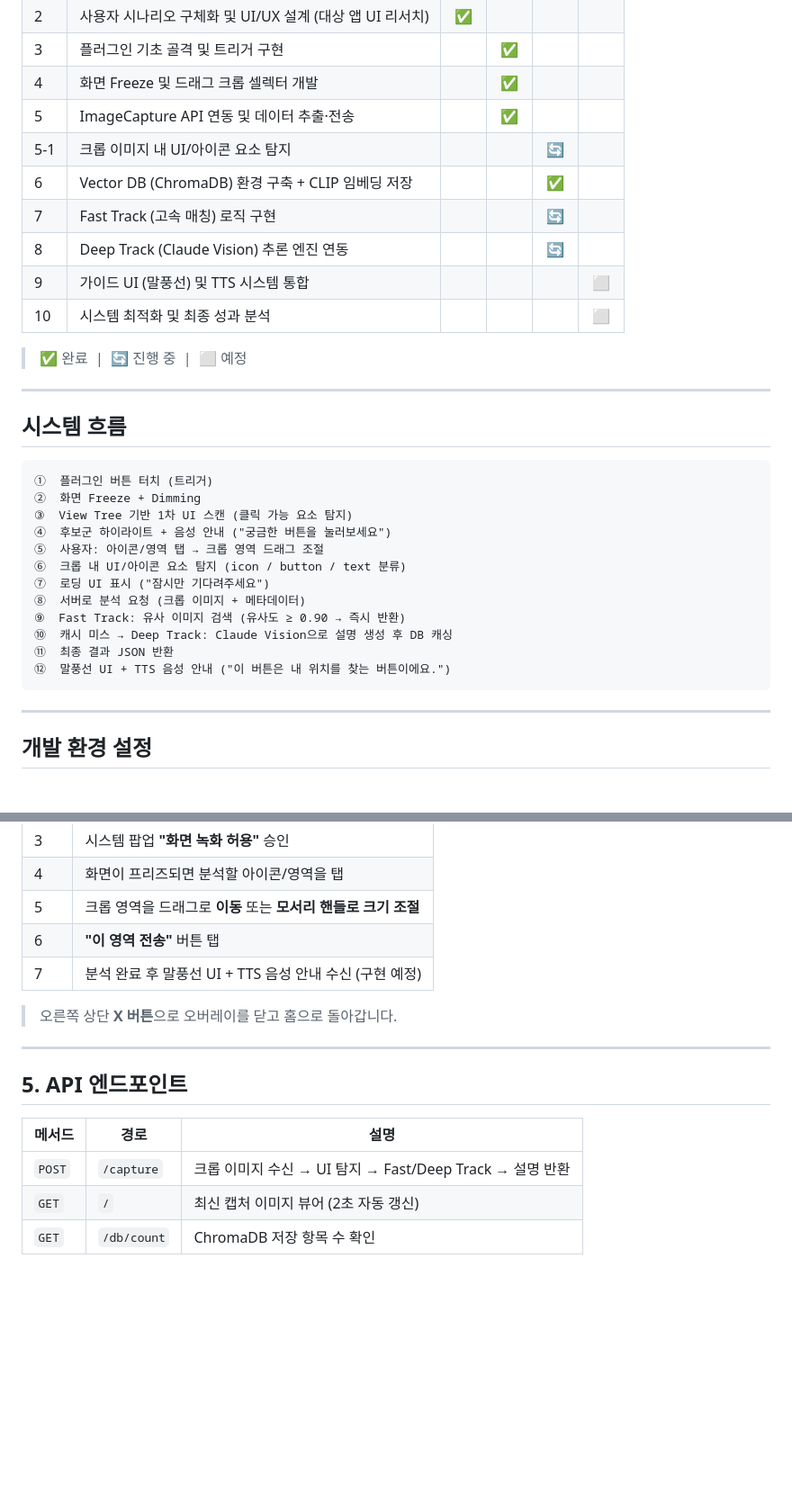
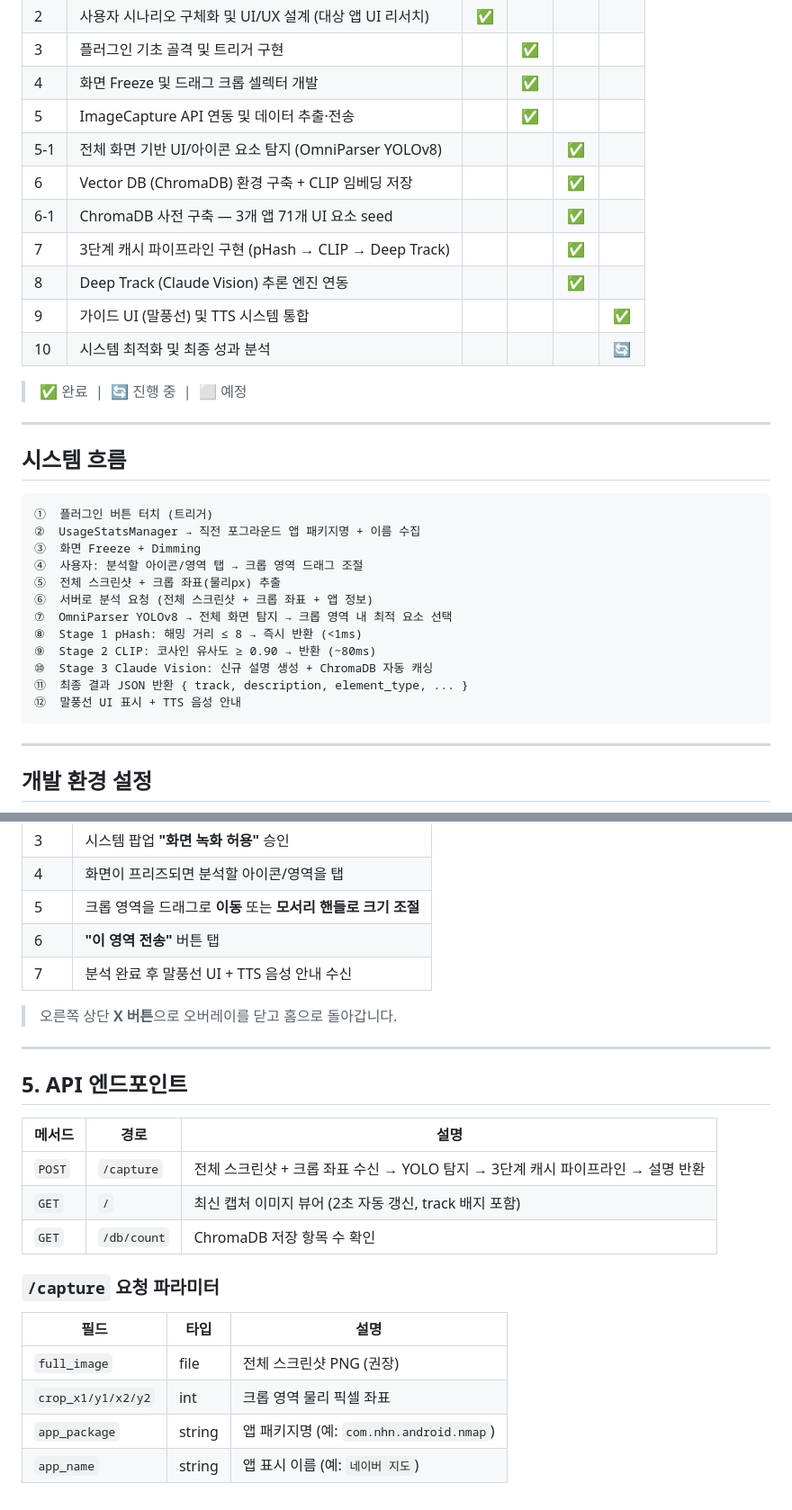
Before and after one commit to scythe0425/bridgeUI, a Markdown page: README.md, 2 parts joined by grey strips. Shown at 90% size. Drawn GitHub-style; blank space fills up the shorter version.

````diff
--- a/README.md
+++ b/README.md
@@ -13,12 +13,13 @@
 | 3 | 플러그인 기초 골격 및 트리거 구현 | | ✅ | | |
 | 4 | 화면 Freeze 및 드래그 크롭 셀렉터 개발 | | ✅ | | |
 | 5 | ImageCapture API 연동 및 데이터 추출·전송 | | ✅ | | |
-| 5-1 | 크롭 이미지 내 UI/아이콘 요소 탐지 | | | 🔄 | |
+| 5-1 | 전체 화면 기반 UI/아이콘 요소 탐지 (OmniParser YOLOv8) | | | ✅ | |
 | 6 | Vector DB (ChromaDB) 환경 구축 + CLIP 임베딩 저장 | | | ✅ | |
-| 7 | Fast Track (고속 매칭) 로직 구현 | | | 🔄 | |
-| 8 | Deep Track (Claude Vision) 추론 엔진 연동 | | | 🔄 | |
-| 9 | 가이드 UI (말풍선) 및 TTS 시스템 통합 | | | | ⬜ |
-| 10 | 시스템 최적화 및 최종 성과 분석 | | | | ⬜ |
+| 6-1 | ChromaDB 사전 구축 — 3개 앱 71개 UI 요소 seed | | | ✅ | |
+| 7 | 3단계 캐시 파이프라인 구현 (pHash → CLIP → Deep Track) | | | ✅ | |
+| 8 | Deep Track (Claude Vision) 추론 엔진 연동 | | | ✅ | |
+| 9 | 가이드 UI (말풍선) 및 TTS 시스템 통합 | | | | ✅ |
+| 10 | 시스템 최적화 및 최종 성과 분석 | | | | 🔄 |
 
 > ✅ 완료 &nbsp;|&nbsp; 🔄 진행 중 &nbsp;|&nbsp; ⬜ 예정
 
@@ -28,17 +29,17 @@
 
 ```
 ①  플러그인 버튼 터치 (트리거)
-②  화면 Freeze + Dimming
-③  View Tree 기반 1차 UI 스캔 (클릭 가능 요소 탐지)
-④  후보군 하이라이트 + 음성 안내 ("궁금한 버튼을 눌러보세요")
-⑤  사용자: 아이콘/영역 탭 → 크롭 영역 드래그 조절
-⑥  크롭 내 UI/아이콘 요소 탐지 (icon / button / text 분류)
-⑦  로딩 UI 표시 ("잠시만 기다려주세요")
-⑧  서버로 분석 요청 (크롭 이미지 + 메타데이터)
-⑨  Fast Track: 유사 이미지 검색 (유사도 ≥ 0.90 → 즉시 반환)
-⑩  캐시 미스 → Deep Track: Claude Vision으로 설명 생성 후 DB 캐싱
-⑪  최종 결과 JSON 반환
-⑫  말풍선 UI + TTS 음성 안내 ("이 버튼은 내 위치를 찾는 버튼이에요.")
+②  UsageStatsManager → 직전 포그라운드 앱 패키지명 + 이름 수집
+③  화면 Freeze + Dimming
+④  사용자: 분석할 아이콘/영역 탭 → 크롭 영역 드래그 조절
+⑤  전체 스크린샷 + 크롭 좌표(물리px) 추출
+⑥  서버로 분석 요청 (전체 스크린샷 + 크롭 좌표 + 앱 정보)
+⑦  OmniParser YOLOv8 → 전체 화면 탐지 → 크롭 영역 내 최적 요소 선택
+⑧  Stage 1 pHash: 해밍 거리 ≤ 8 → 즉시 반환 (<1ms)
+⑨  Stage 2 CLIP: 코사인 유사도 ≥ 0.90 → 반환 (~80ms)
+⑩  Stage 3 Claude Vision: 신규 설명 생성 + ChromaDB 자동 캐싱
+⑪  최종 결과 JSON 반환 { track, description, element_type, ... }
+⑫  말풍선 UI 표시 + TTS 음성 안내
 ```
 
 ---
@@ -148,7 +149,7 @@ flutter run          # 연결된 기기에 자동 설치 및 실행
 | 4 | 화면이 프리즈되면 분석할 아이콘/영역을 탭 |
 | 5 | 크롭 영역을 드래그로 **이동** 또는 **모서리 핸들로 크기 조절** |
 | 6 | **"이 영역 전송"** 버튼 탭 |
-| 7 | 분석 완료 후 말풍선 UI + TTS 음성 안내 수신 (구현 예정) |
+| 7 | 분석 완료 후 말풍선 UI + TTS 음성 안내 수신 |
 
 > 오른쪽 상단 **X 버튼**으로 오버레이를 닫고 홈으로 돌아갑니다.
 
@@ -158,6 +159,15 @@ flutter run          # 연결된 기기에 자동 설치 및 실행
 
 | 메서드 | 경로 | 설명 |
 |--------|------|------|
-| `POST` | `/capture` | 크롭 이미지 수신 → UI 탐지 → Fast/Deep Track → 설명 반환 |
-| `GET` | `/` | 최신 캡처 이미지 뷰어 (2초 자동 갱신) |
+| `POST` | `/capture` | 전체 스크린샷 + 크롭 좌표 수신 → YOLO 탐지 → 3단계 캐시 파이프라인 → 설명 반환 |
+| `GET` | `/` | 최신 캡처 이미지 뷰어 (2초 자동 갱신, track 배지 포함) |
 | `GET` | `/db/count` | ChromaDB 저장 항목 수 확인 |
+
+### `/capture` 요청 파라미터
+
+| 필드 | 타입 | 설명 |
+|------|------|------|
+| `full_image` | file | 전체 스크린샷 PNG (권장) |
+| `crop_x1/y1/x2/y2` | int | 크롭 영역 물리 픽셀 좌표 |
+| `app_package` | string | 앱 패키지명 (예: `com.nhn.android.nmap`) |
+| `app_name` | string | 앱 표시 이름 (예: `네이버 지도`) |
````
Also changed, not shown: CLAUDE.md (+69 -34 lines).
